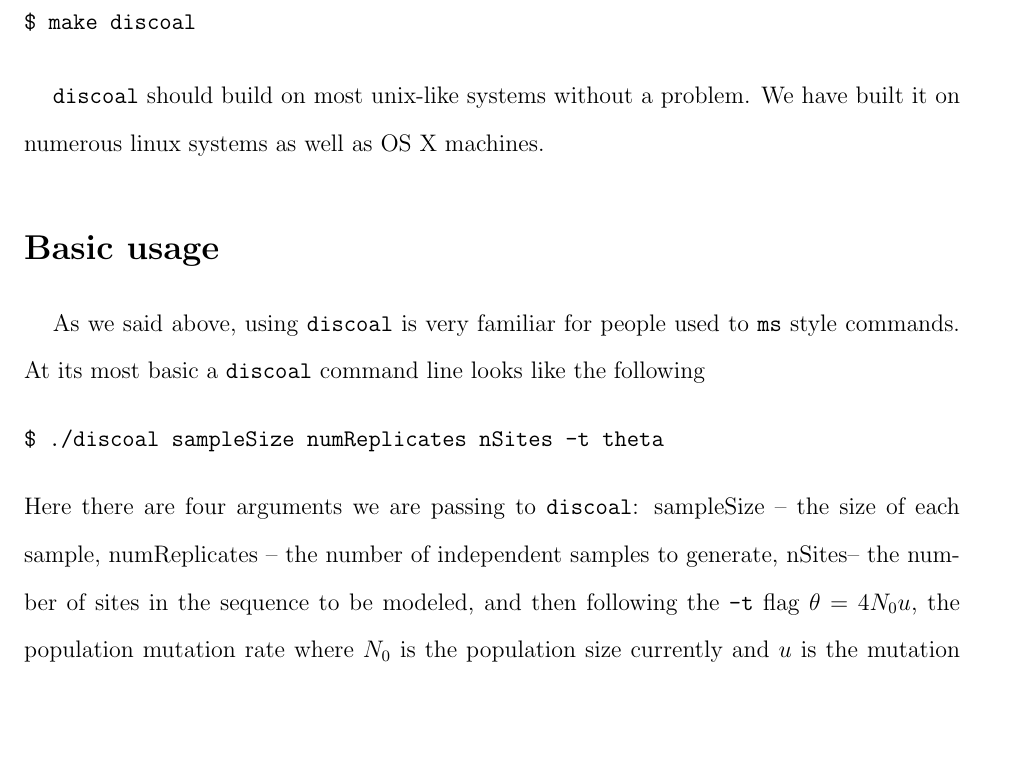
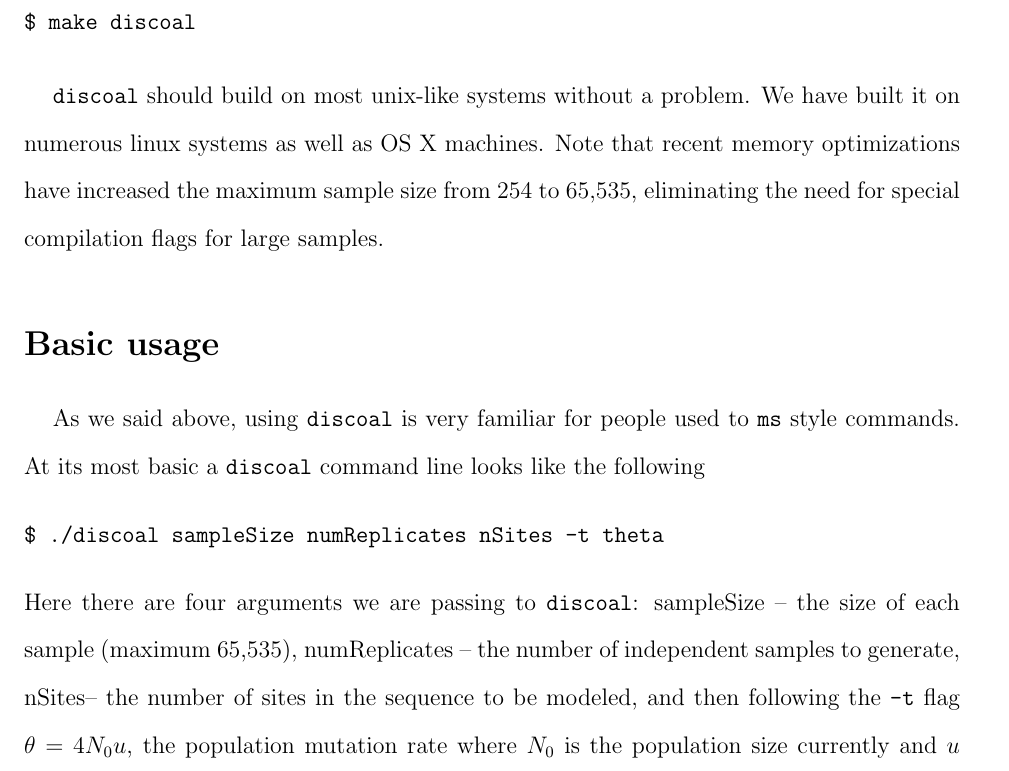
Before and after one commit to kr-colab/discoal, a LaTeX document (discoaldoc.tex): part of page 2 of 12, cut so that both start at the same text, the shorter picture padded with empty space. Compiled offline with pdfLaTeX.

Commit message:
removed the n=254 limit on sample size

```diff
--- a/discoaldoc.tex
+++ b/discoaldoc.tex
@@ -56,7 +56,7 @@ $ make discoal
 \end{verbatim}
 
 \texttt{discoal} should build on most unix-like systems without a problem. We have built it on numerous linux systems as
-well as OS X machines.
+well as OS X machines. Note that recent memory optimizations have increased the maximum sample size from 254 to 65,535, eliminating the need for special compilation flags for large samples.
 
 \section*{Basic usage}
 As we said above, using \texttt{discoal} is very familiar for people used to \texttt{ms} style commands. At its
@@ -64,7 +64,7 @@ most basic a \texttt{discoal} command line looks like the following
 \begin{verbatim}
 $ ./discoal sampleSize numReplicates nSites -t theta
 \end{verbatim}
-Here there are four arguments we are passing to \texttt{discoal}: sampleSize -- the size of each sample, numReplicates -- the
+Here there are four arguments we are passing to \texttt{discoal}: sampleSize -- the size of each sample (maximum 65,535), numReplicates -- the
 number of independent samples to generate, nSites-- the number of sites in the sequence to be modeled, and then following the \texttt{-t}
 flag $\theta = 4N_0u$, the population mutation rate where $N_0$ is the population size currently and $u$ is the mutation rate per generation for the entire locus. This is identical to
 the command lines handed to \texttt{ms} with the addition of the nSites parameter. A representative run with its associated output might look like the following:
```
Also changed, not shown: README.md, 6 other files.
